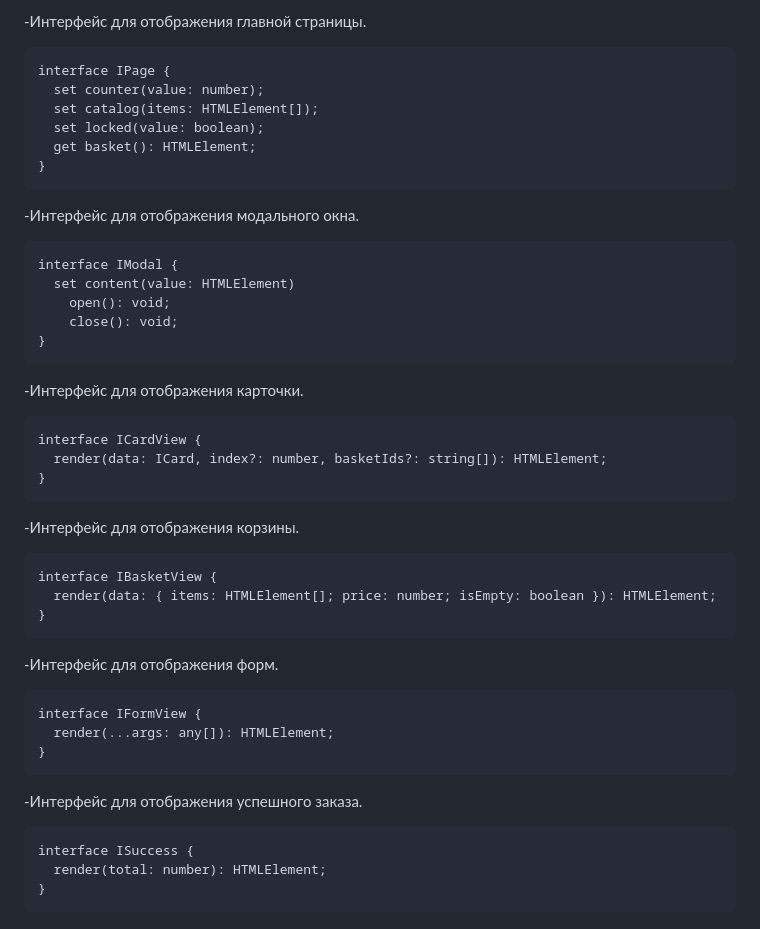
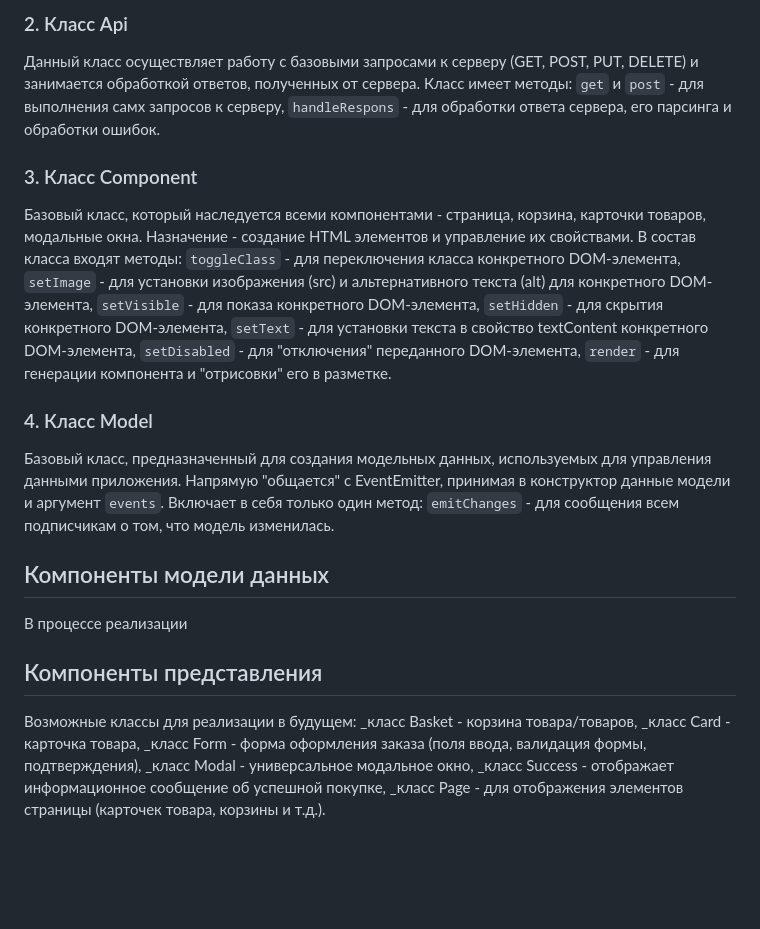
Before and after one commit to KirillZhigulev/web-larek-frontend, a Markdown page: README.md, the part around the change printed below. Drawn GitHub-style; blank space fills up the shorter version.

````diff
--- a/README.md
+++ b/README.md
@@ -101,42 +54,36 @@ interface IOrderModel {
 
--Интерфейс для отображения главной страницы.
-```
-interface IPage {
-  set counter(value: number);
-  set catalog(items: HTMLElement[]);
-  set locked(value: boolean);
-  get basket(): HTMLElement;
-}
-```
--Интерфейс для отображения модального окна.
-```
-interface IModal {
-  set content(value: HTMLElement)
-	open(): void;
-	close(): void;
-}
-```
--Интерфейс для отображения карточки.
-```
-interface ICardView {
-  render(data: ICard, index?: number, basketIds?: string[]): HTMLElement;
-}
-```
--Интерфейс для отображения корзины.
-```
-interface IBasketView {
-  render(data: { items: HTMLElement[]; price: number; isEmpty: boolean }): HTMLElement;
-}
-```
--Интерфейс для отображения форм.
-```
-interface IFormView {
-  render(...args: any[]): HTMLElement;
-}
-```
--Интерфейс для отображения успешного заказа.
-```
-interface ISuccess {
-  render(total: number): HTMLElement;
-}
-```
+### 2. Класс Api
+
+Данный класс осуществляет работу с базовыми запросами к серверу (GET, POST, PUT, DELETE) и занимается обработкой ответов, полученных от сервера.
+Класс имеет методы:
+`get` и `post` - для выполнения самх запросов к серверу,
+`handleRespons` - для обработки ответа сервера, его парсинга и обработки ошибок.
+
+### 3. Класс Component
+
+Базовый класс, который наследуется всеми компонентами - страница, корзина, карточки товаров, модальные окна. Назначение - создание HTML элементов и управление их свойствами.
+В состав класса входят методы:
+`toggleClass` - для переключения класса конкретного DOM-элемента,
+`setImage` - для установки изображения (src) и альтернативного текста (alt) для конкретного DOM-элемента,
+`setVisible` - для показа конкретного DOM-элемента,
+`setHidden` - для скрытия конкретного DOM-элемента,
+`setText` - для установки текста в свойство textContent конкретного DOM-элемента,
+`setDisabled` - для "отключения" переданного DOM-элемента,
+`render` - для генерации компонента и "отрисовки" его в разметке.
+
+### 4. Класс Model
+Базовый класс, предназначенный для создания модельных данных, используемых для управления данными приложения. Напрямую "общается" с EventEmitter, принимая в конструктор данные модели и аргумент `events`.
+Включает в себя только один метод:
+`emitChanges` - для сообщения всем подписчикам о том, что модель изменилась.
+
+## Компоненты модели данных
+В процессе реализации
+
+## Компоненты представления
+Возможные классы для реализации в будущем:
+_класс Basket - корзина товара/товаров,
+_класс Card - карточка товара,
+_класс Form - форма оформления заказа (поля ввода, валидация формы, подтверждения),
+_класс Modal - универсальное модальное окно,
+_класс Success - отображает информационное сообщение об успешной покупке,
+_класс Page - для отображения элементов страницы (карточек товара, корзины и т.д.).
````
Also changed, not shown: other parts of README.md (+8 -55 lines), PR8.jpg, 1 other file.
